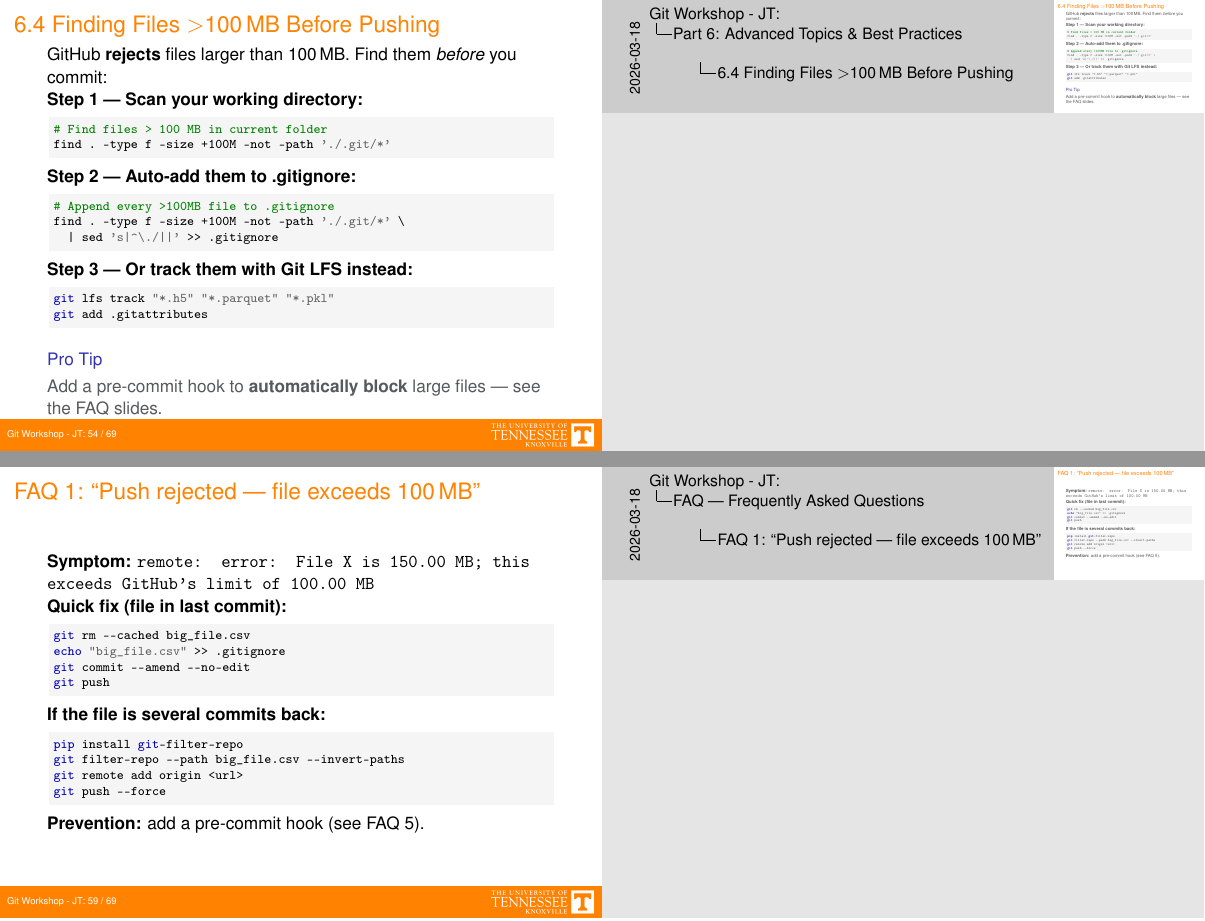
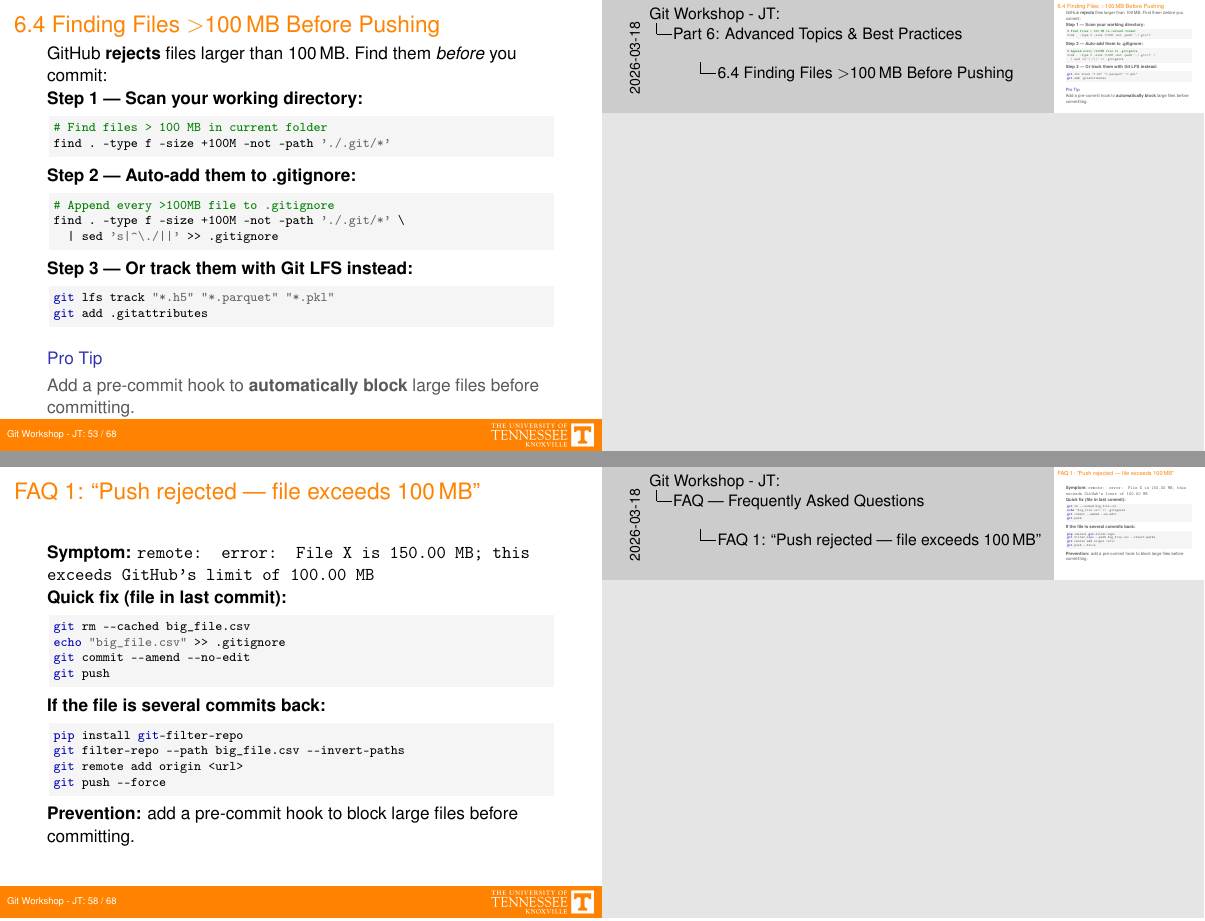
Before and after one commit to jtupayachi/Github_WorkShop, LaTeX slides (github_tutorial_slides.tex): pages 55 and 60 of 70 before the commit and pages 54 and 59 of 69 after it, joined at a grey line. Compiled offline with pdfLaTeX.

Commit message:
initial_v2

```diff
--- a/github_tutorial_slides.tex
+++ b/github_tutorial_slides.tex
@@ -1496,7 +1494,7 @@
 \end{lstlisting}
 
 \begin{block}{Pro Tip}
-Add a pre-commit hook to \textbf{automatically block} large files --- see the FAQ slides.
+Add a pre-commit hook to \textbf{automatically block} large files before committing.
 \end{block}
 \end{frame}
 
@@ -1722,7 +1720,7 @@
 git push --force
 \end{lstlisting}
 
-\textbf{Prevention:} add a pre-commit hook (see FAQ~5).
+\textbf{Prevention:} add a pre-commit hook to block large files before committing.
 \end{frame}
 
 % ── FAQ 2: Undo last commit ──
```
Also changed, not shown: github_tutorial_slides.pdf, github_tutorial_slides.tex (6 more changed lines), 8 other files.
